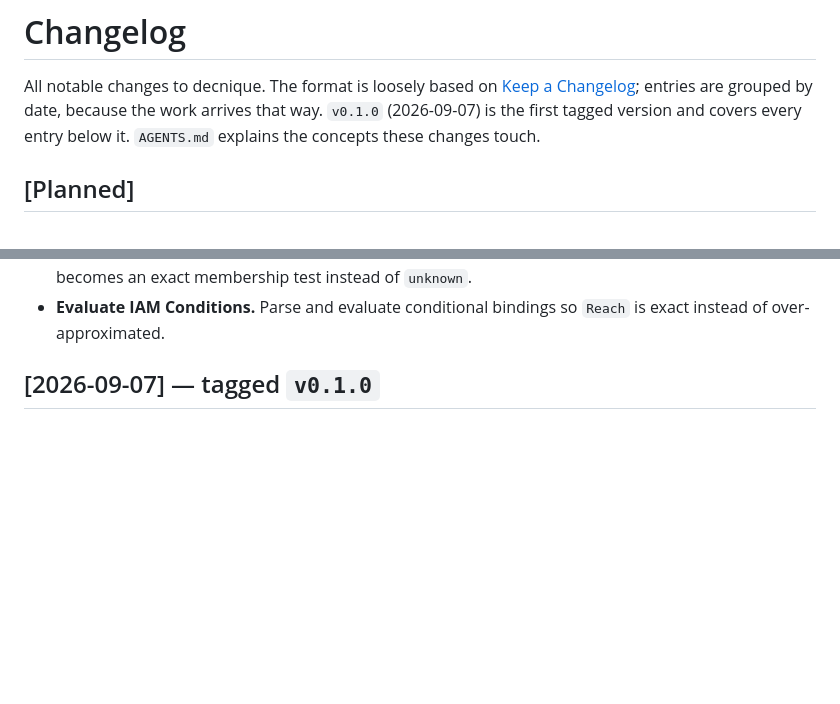
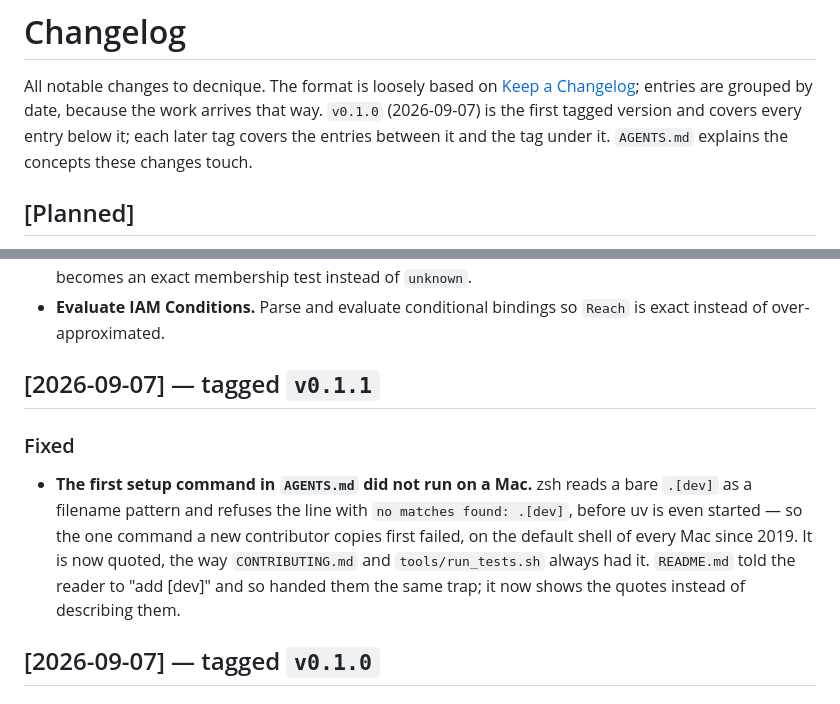
Before and after one commit to moabid42/decnique, a Markdown page: CHANGELOG.md, 2 parts joined by grey strips. GitHub-like rendering; blank space fills up the shorter version.

Commit message:
docs(changelog): record the zsh quoting fix as v0.1.1

```diff
--- a/CHANGELOG.md
+++ b/CHANGELOG.md
@@ -3,7 +3,8 @@
 All notable changes to decnique. The format is loosely based on
 [Keep a Changelog](https://keepachangelog.com/); entries are grouped by date, because the work
 arrives that way. `v0.1.0` (2026-09-07) is the first tagged version and covers every entry below
-it. `AGENTS.md` explains the concepts these changes touch.
+it; each later tag covers the entries between it and the tag under it. `AGENTS.md` explains
+the concepts these changes touch.
 
 ## [Planned]
 
@@ -25,6 +26,16 @@ translation work below.
   so `field in %list` becomes an exact membership test instead of `unknown`.
 - **Evaluate IAM Conditions.** Parse and evaluate conditional bindings so `Reach` is exact
   instead of over-approximated.
+
+## [2026-09-07] — tagged `v0.1.1`
+
+### Fixed
+- **The first setup command in `AGENTS.md` did not run on a Mac.** zsh reads a bare `.[dev]` as
+  a filename pattern and refuses the line with `no matches found: .[dev]`, before uv is even
+  started — so the one command a new contributor copies first failed, on the default shell of
+  every Mac since 2019. It is now quoted, the way `CONTRIBUTING.md` and `tools/run_tests.sh`
+  always had it. `README.md` told the reader to "add [dev]" and so handed them the same trap;
+  it now shows the quotes instead of describing them.
 
 ## [2026-09-07] — tagged `v0.1.0`
 
```
